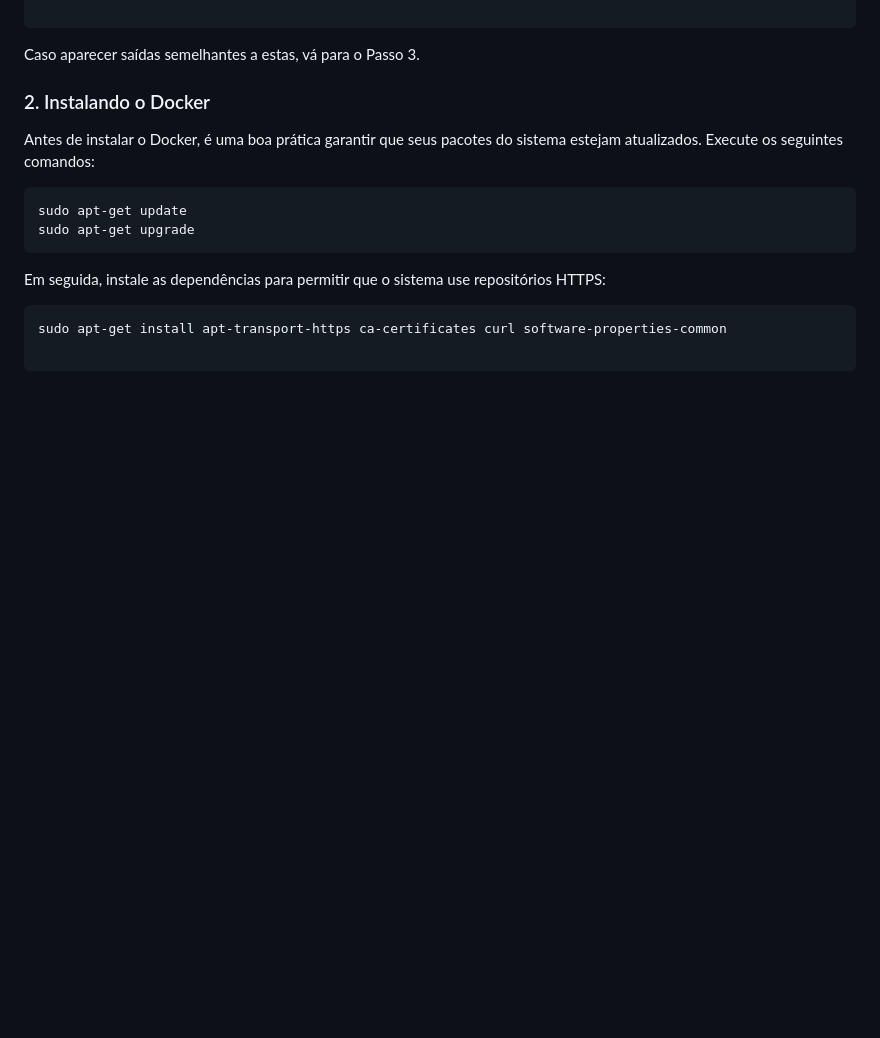
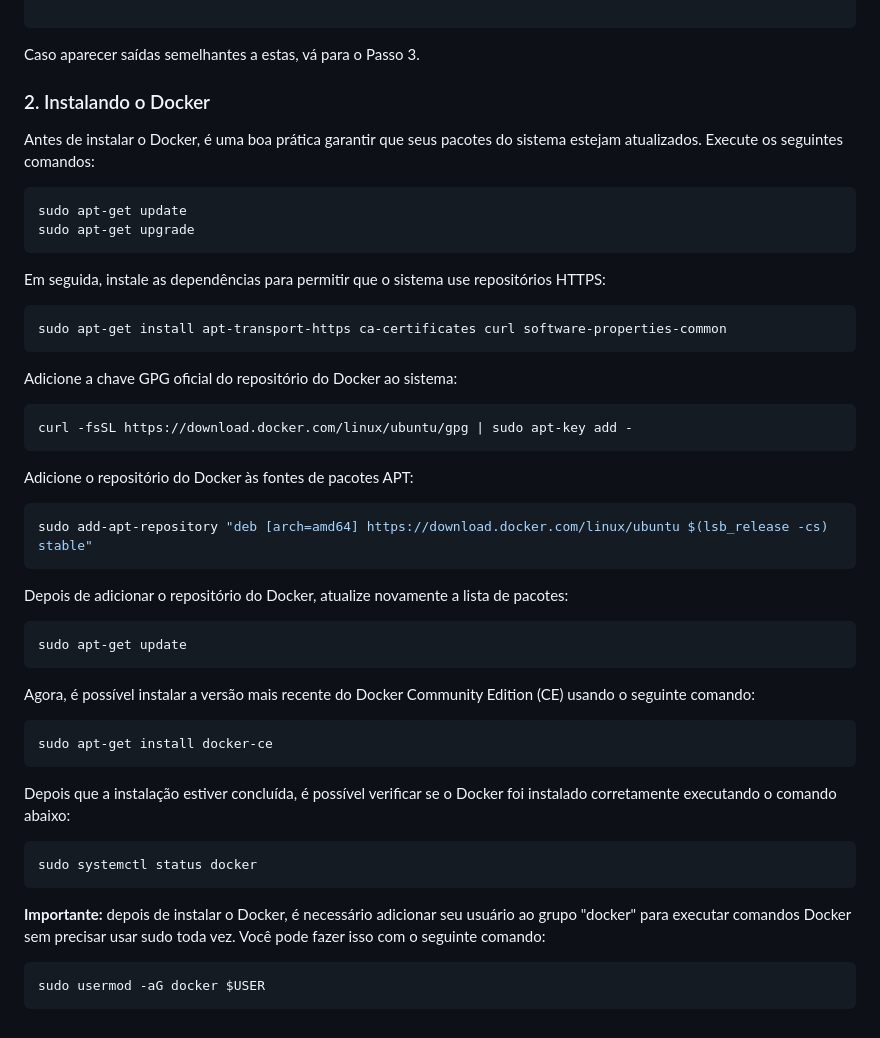
Before and after one commit to UNIFESO-Gabriel/fundamentos-em-tic, a Markdown page: Exercicios/PostgreSQL_Docker_Aula10/README.md, the part around the change. Drawn GitHub-style; blank space fills up the shorter version.

Commit message:
Tutorial de instalação e configuração do Docker e PostgreSQL no Ubuntu.

````diff
--- a/Exercicios/PostgreSQL_Docker_Aula10/README.md
+++ b/Exercicios/PostgreSQL_Docker_Aula10/README.md
@@ -82,5 +82,39 @@ Em seguida, instale as dependências para permitir que o sistema use repositóri
 
 ```bash
 sudo apt-get install apt-transport-https ca-certificates curl software-properties-common
+```
+Adicione a chave GPG oficial do repositório do Docker ao sistema:
 
+```bash
+curl -fsSL https://download.docker.com/linux/ubuntu/gpg | sudo apt-key add -
 ```
+
+Adicione o repositório do Docker às fontes de pacotes APT:
+
+```bash
+sudo add-apt-repository "deb [arch=amd64] https://download.docker.com/linux/ubuntu $(lsb_release -cs) stable"
+```
+
+Depois de adicionar o repositório do Docker, atualize novamente a lista de pacotes:
+
+```bash
+sudo apt-get update
+```
+
+Agora, é possível instalar a versão mais recente do Docker Community Edition (CE) usando o seguinte comando:
+
+```bash
+sudo apt-get install docker-ce
+```
+
+Depois que a instalação estiver concluída, é possível verificar se o Docker foi instalado corretamente executando o comando abaixo:
+
+```bash
+sudo systemctl status docker
+```
+
+**Importante:** depois de instalar o Docker, é necessário adicionar seu usuário ao grupo "docker" para executar comandos Docker sem precisar usar sudo toda vez. Você pode fazer isso com o seguinte comando:
+
+```bash
+sudo usermod -aG docker $USER
+```
````
